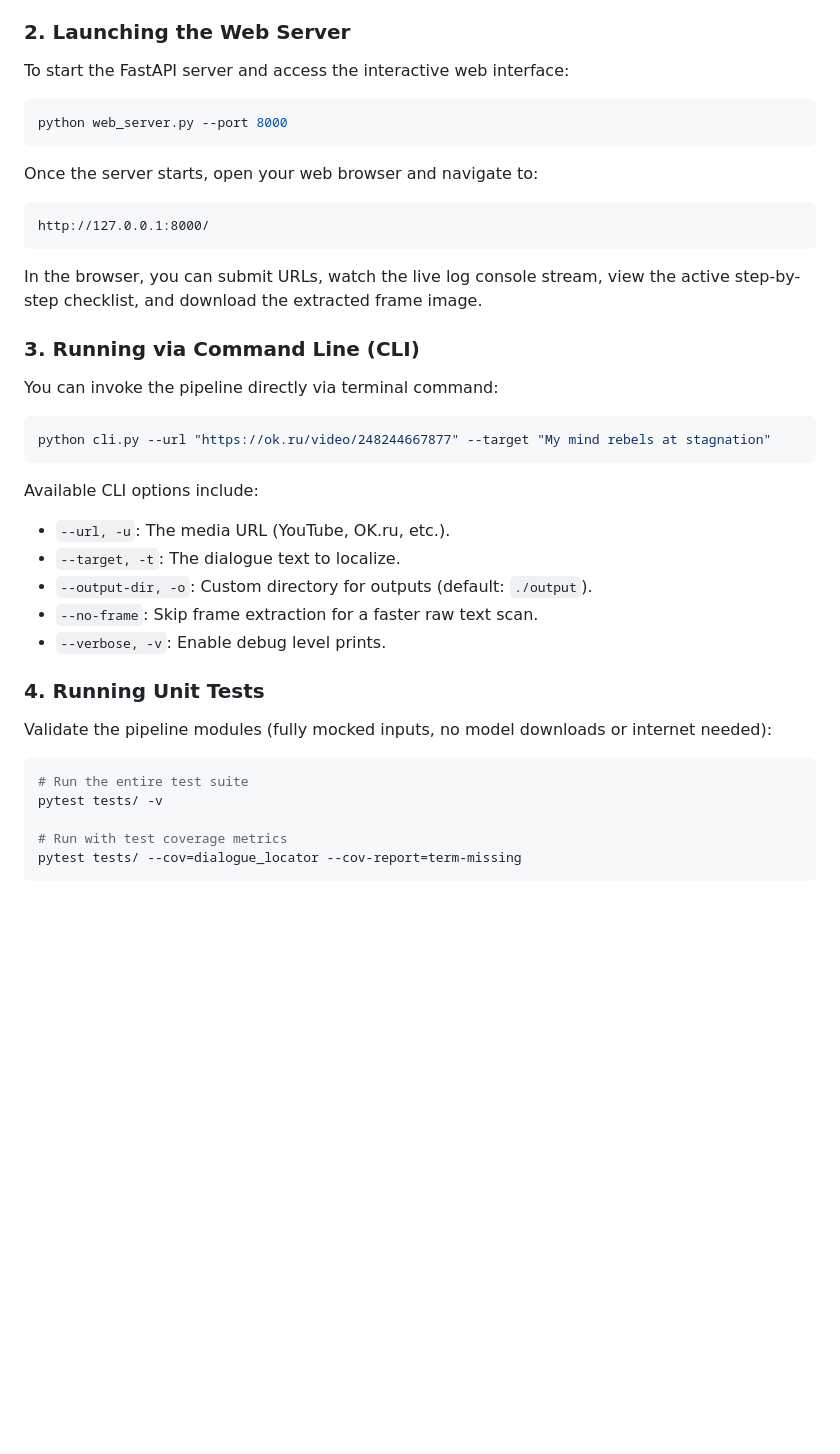
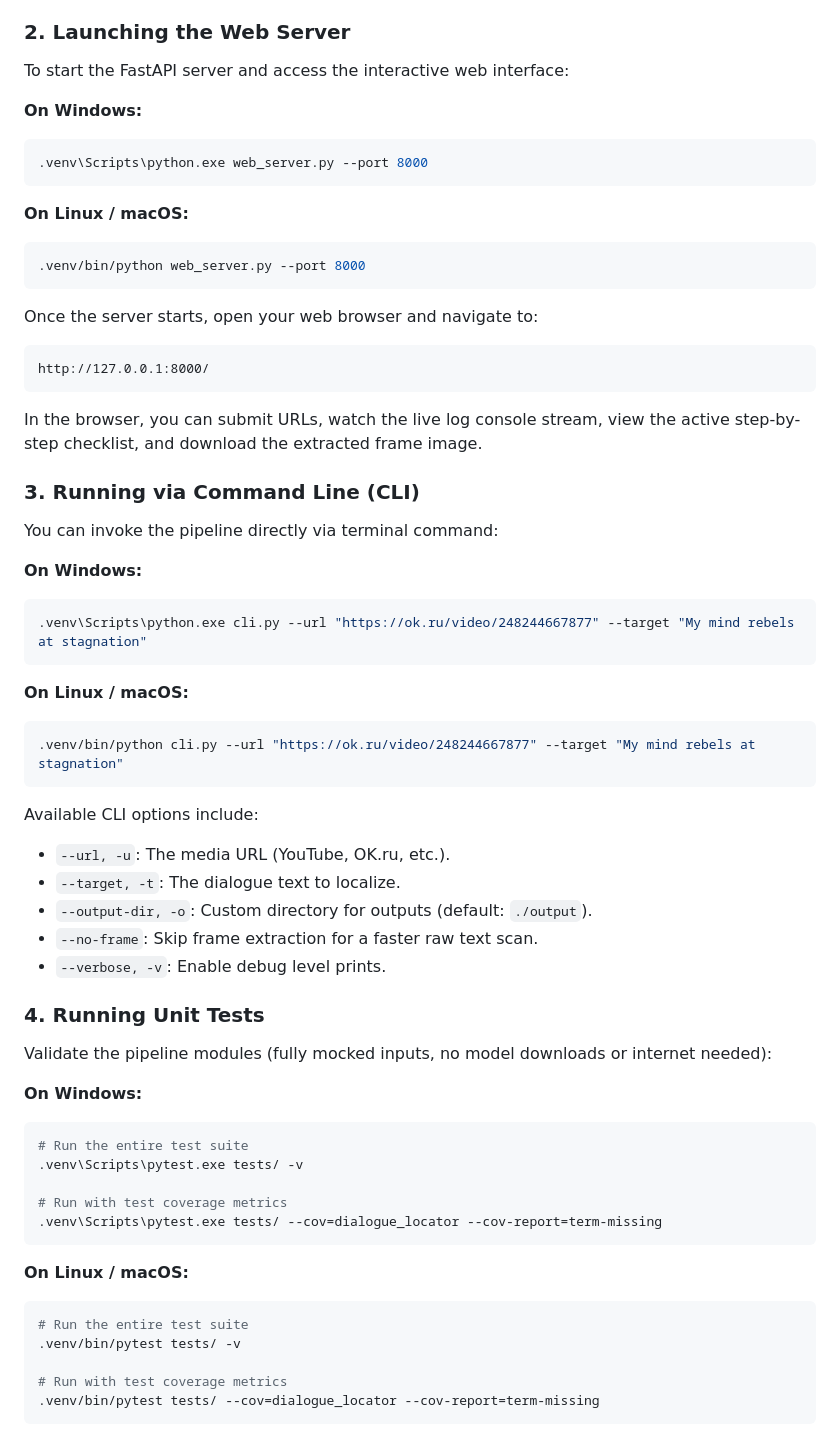
Before and after one commit to Selak007/Quest1, a Markdown page: README.md, the part around the change. Rendered like a GitHub page; blank space fills up the shorter version.

Commit message:
Update execution commands in README.md to use .venv paths for Windows and Unix

````diff
--- a/README.md
+++ b/README.md
@@ -57,9 +57,17 @@ These scripts handle virtual environment creation, Python 3.14 compatibility wor
 
 ### 2. Launching the Web Server
 To start the FastAPI server and access the interactive web interface:
+
+**On Windows:**
 ```powershell
-python web_server.py --port 8000
+.venv\Scripts\python.exe web_server.py --port 8000
 ```
+
+**On Linux / macOS:**
+```bash
+.venv/bin/python web_server.py --port 8000
+```
+
 Once the server starts, open your web browser and navigate to:
 ```
 http://127.0.0.1:8000/
@@ -68,9 +76,17 @@ In the browser, you can submit URLs, watch the live log console stream, view the
 
 ### 3. Running via Command Line (CLI)
 You can invoke the pipeline directly via terminal command:
+
+**On Windows:**
 ```powershell
-python cli.py --url "https://ok.ru/video/248244667877" --target "My mind rebels at stagnation"
+.venv\Scripts\python.exe cli.py --url "https://ok.ru/video/248244667877" --target "My mind rebels at stagnation"
 ```
+
+**On Linux / macOS:**
+```bash
+.venv/bin/python cli.py --url "https://ok.ru/video/248244667877" --target "My mind rebels at stagnation"
+```
+
 Available CLI options include:
 *   `--url, -u`: The media URL (YouTube, OK.ru, etc.).
 *   `--target, -t`: The dialogue text to localize.
@@ -80,10 +96,21 @@ Available CLI options include:
 
 ### 4. Running Unit Tests
 Validate the pipeline modules (fully mocked inputs, no model downloads or internet needed):
+
+**On Windows:**
 ```powershell
 # Run the entire test suite
-pytest tests/ -v
+.venv\Scripts\pytest.exe tests/ -v
 
 # Run with test coverage metrics
-pytest tests/ --cov=dialogue_locator --cov-report=term-missing
+.venv\Scripts\pytest.exe tests/ --cov=dialogue_locator --cov-report=term-missing
 ```
+
+**On Linux / macOS:**
+```bash
+# Run the entire test suite
+.venv/bin/pytest tests/ -v
+
+# Run with test coverage metrics
+.venv/bin/pytest tests/ --cov=dialogue_locator --cov-report=term-missing
+```
````
